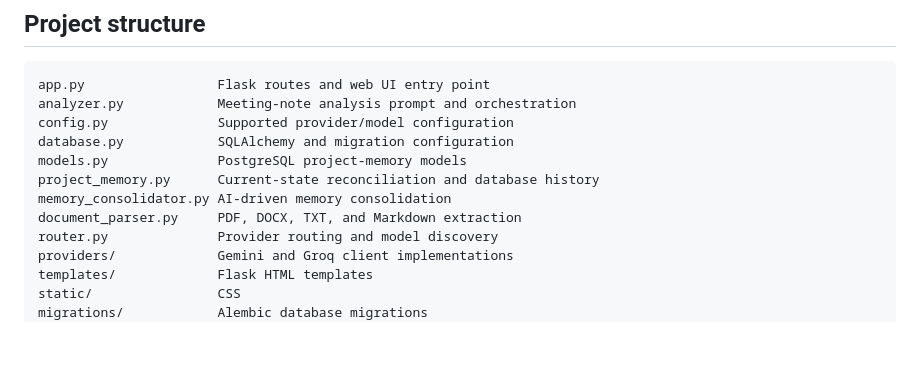
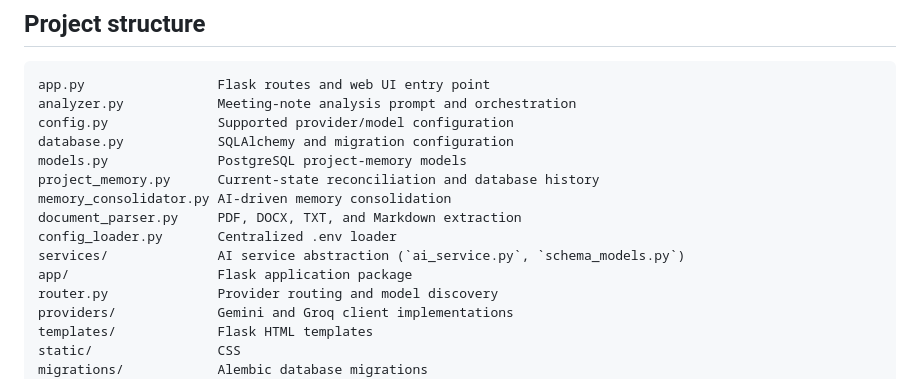
Before and after one commit to wladimirkarpicki/ai-delivery-assistant, a Markdown page: README.md, the part around one of its changes. Rendered like a GitHub page; blank space fills up the shorter version.

```diff
--- a/README.md
+++ b/README.md
@@ -193,6 +189,9 @@ models.py              PostgreSQL project-memory models
 project_memory.py      Current-state reconciliation and database history
 memory_consolidator.py AI-driven memory consolidation
 document_parser.py     PDF, DOCX, TXT, and Markdown extraction
+config_loader.py       Centralized .env loader
+services/              AI service abstraction (`ai_service.py`, `schema_models.py`)
+app/                   Flask application package
 router.py              Provider routing and model discovery
 providers/             Gemini and Groq client implementations
 templates/             Flask HTML templates
```
Also changed, not shown: other parts of README.md (+14 -14 lines), PUSH_DESCRIPTION.md (added, +15 -0 lines).
